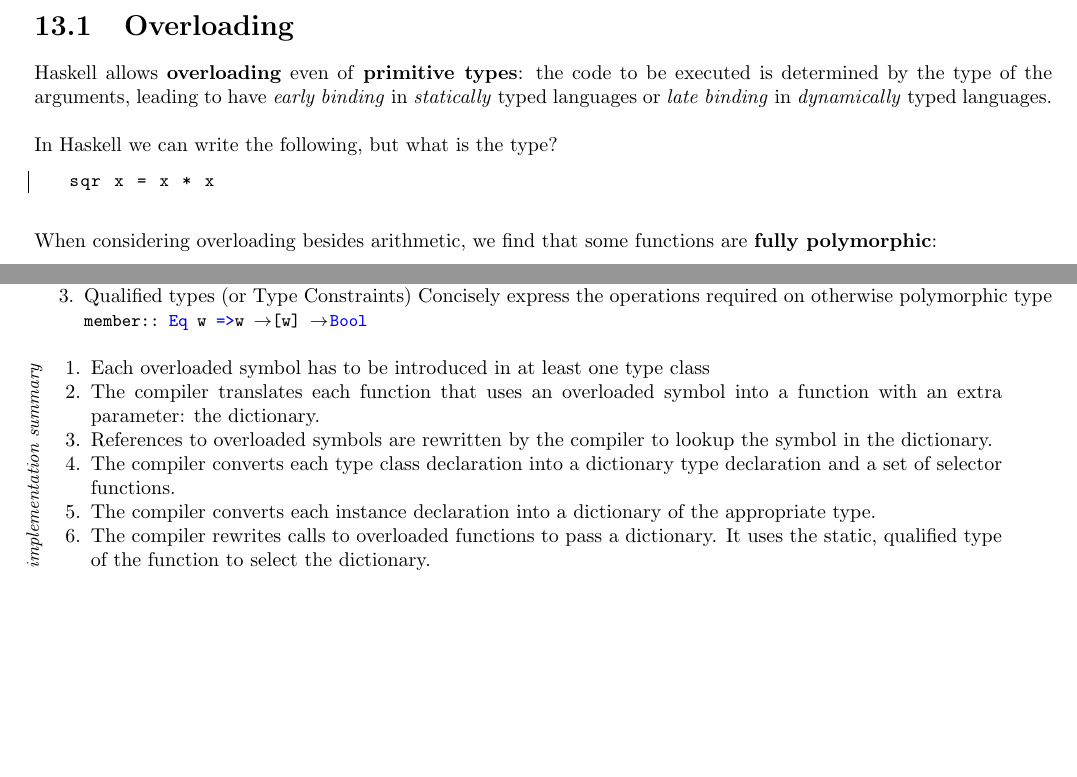
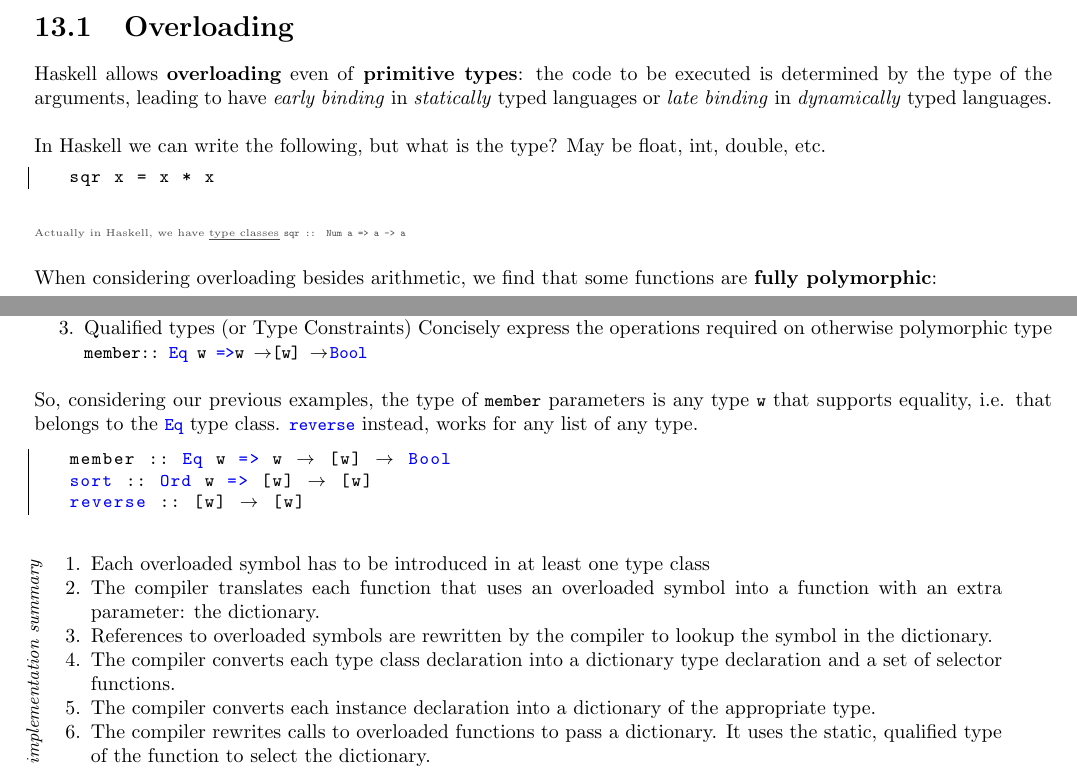
Before and after one commit to frenzis01/UniPi-Notes, a LaTeX document (AP - Advanced Programming/main.tex, which reads AP - Advanced Programming/chapters/13.tex): two parts of pages 51 and 52 of 96 before the commit and two parts of pages 51 and 52 of 98 after it, joined at a grey line, cut so that both start at the same text, the shorter picture padded with empty space. Compiled offline with pdfLaTeX.

Commit message:
AP Type classes ok more or less

```diff
--- a/AP - Advanced Programming/chapters/13.tex
+++ b/AP - Advanced Programming/chapters/13.tex
@@ -12,10 +12,16 @@ the code to be executed is determined by the type of the arguments,
 leading to have \textit{early binding} in \textit{statically} typed languages
 or \textit{late binding} in \textit{dynamically} typed languages.
 
-In Haskell we can write the following, but what is the type?
+In Haskell we can write the following, but what is the type? May be float, int, double, etc.
 \begin{lstlisting}
    sqr x = x * x
 \end{lstlisting}
+
+\note{
+   \tiny
+   Actually in Haskell, we have \ul{type classes}
+   \texttt{sqr :: Num a => a -> a}
+}
 
 When considering overloading besides arithmetic, we find that some functions are \textbf{fully polymorphic}:
 \begin{lstlisting}
@@ -81,6 +87,14 @@ These implies rewriting calls to pass appropriate implementations for plus and t
    \lstinline|member:: Eq w => w -> [w] -> Bool|
 \end{enumerate}
 
+So, considering our previous examples, the type of \lstinline|member| parameters is any type \lstinline|w| that supports equality, i.e. that belongs to the \lstinline|Eq| type class.
+\lstinline|reverse| instead, works for any list of any type.
+\begin{lstlisting}
+   member :: Eq w => w -> [w] -> Bool
+   sort :: Ord w => [w] -> [w]
+   reverse :: [w] -> [w]
+\end{lstlisting}
+
 \labelitemize{
    \textit{implementation summary}
 }{
```
Also changed, not shown: AP - Advanced Programming/chapters/12.tex (+2 -2 lines), AP - Advanced Programming/chapters/13.tex (16 more changed lines), 1 other file.
